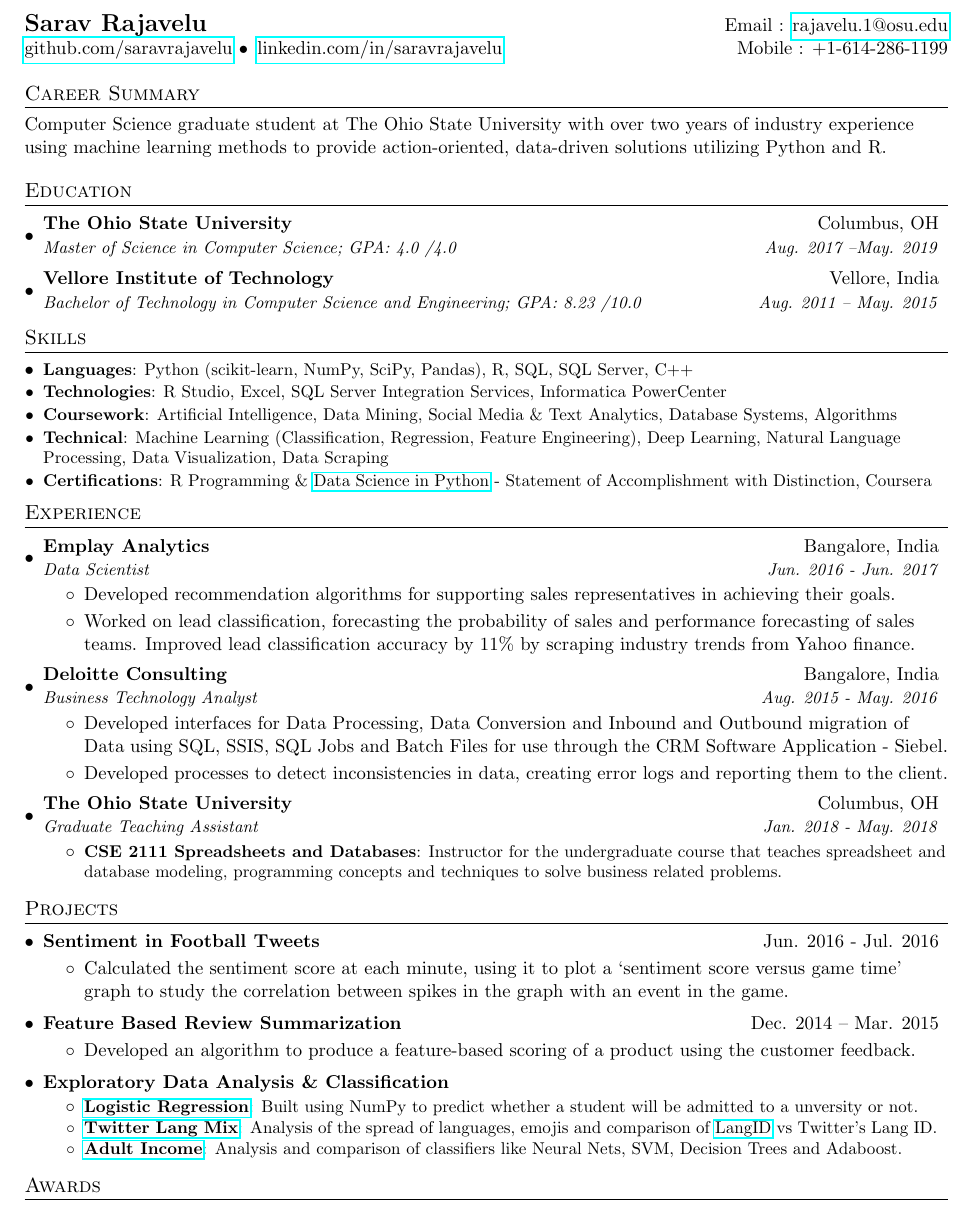
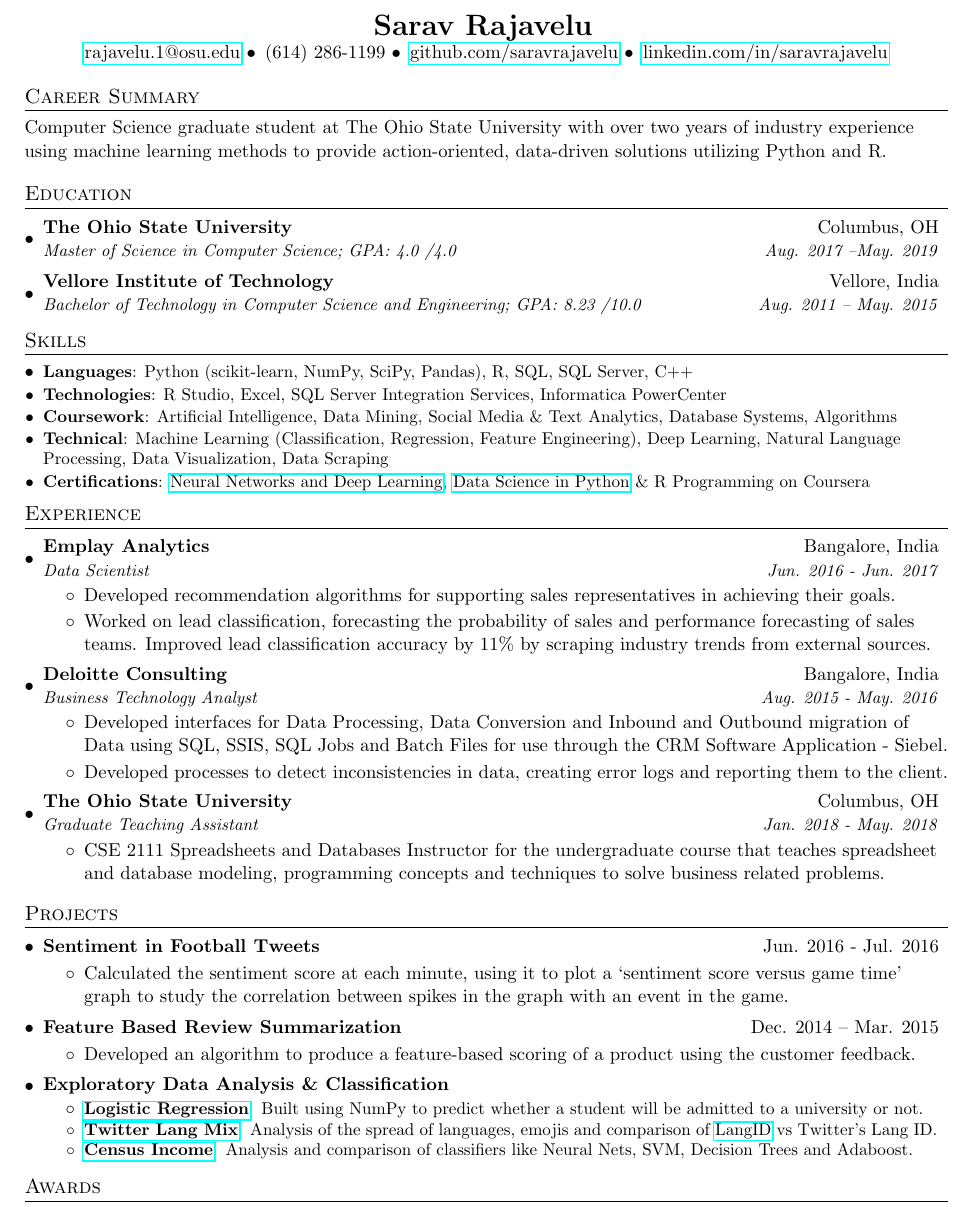
Before and after one commit to saravrajavelu/Resume, a LaTeX CV (sarav_rajavelu_resume.tex): part of the page, cut so that both start at the same text. Compiled offline with pdfLaTeX.

Commit message:
Updated Neural Networks and Deep Learning certificate

```diff
--- a/sarav_rajavelu_resume.tex
+++ b/sarav_rajavelu_resume.tex
@@ -88,8 +88,11 @@
 
 %----------HEADING-----------------
 \begin{tabular*}{\textwidth}{l@{\extracolsep{\fill}}r}
-  \textbf{\href{}{\Large Sarav Rajavelu}} & Email : \href{mailto:rajavelu.1@osu.edu}{rajavelu.1@osu.edu}\\
-  \href{https://github.com/saravrajavelu}{github.com/saravrajavelu}  \textbullet\,  \href{https://www.linkedin.com/in/saravrajavelu/}{linkedin.com/in/saravrajavelu} & Mobile : +1-614-286-1199 \\
+\centerline{\textbf{\href{}{\LARGE Sarav Rajavelu}} } \\
+
+%\href{mailto:rajavelu.1@osu.edu}{rajavelu.1@osu.edu} \textbulltet
+
+\centerline{\href{mailto:rajavelu.1@osu.edu}{rajavelu.1@osu.edu}  \textbullet\, (614) 286-1199 \textbullet\, \href{https://github.com/saravrajavelu}{github.com/saravrajavelu}  \textbullet\,  \href{https://www.linkedin.com/in/saravrajavelu/}{linkedin.com/in/saravrajavelu}}
 \end{tabular*}
 
 %---Career Summary
@@ -127,7 +130,7 @@
     \resumeSubItem{Technologies}{R Studio, Excel, SQL Server Integration Services, Informatica PowerCenter}
     \resumeSubItem{Coursework}{Artificial Intelligence, Data Mining, Social Media \& Text Analytics, Database Systems, Algorithms}
     \resumeSubItem{Technical}{Machine Learning (Classification, Regression, Feature Engineering), Deep Learning, Natural Language Processing, Data Visualization, Data Scraping}
-    \resumeSubItem{Certifications}{R Programming \& \href{https://www.coursera.org/account/accomplishments/verify/FZX28DSGSW52}{Data Science in Python} - Statement of Accomplishment with Distinction, Coursera}
+    \resumeSubItem{Certifications}{\href{https://www.coursera.org/account/accomplishments/certificate/A6KTKA55F74V}{Neural Networks and Deep Learning}, \href{https://www.coursera.org/account/accomplishments/verify/FZX28DSGSW52}{Data Science in Python}  \& R Programming on Coursera}
   \resumeSubHeadingListEnd
 
 
@@ -142,8 +145,9 @@
       \resumeItemListStart
 	\item
           {Developed recommendation algorithms for supporting sales representatives in achieving their goals.}
+%       {Developed recommendation algorithms to help sales representatives predictably meet their sales quota.}
         \item
-{Worked on lead classification, forecasting the probability of sales and performance forecasting of sales teams. Improved lead classification accuracy by 11\% by scraping industry trends from Yahoo finance.}
+{Worked on lead classification, forecasting the probability of sales and performance forecasting of sales teams. Improved lead classification accuracy by 11\% by scraping industry trends from external sources.}
 	%\item
           %{Created and maintained the R Library of the company's algorithms that were used in product.}
       \resumeItemListEnd
@@ -169,7 +173,7 @@
       {The Ohio State University}{Columbus, OH}
       {Graduate Teaching Assistant}{Jan. 2018 - May. 2018}
       \resumeItemListStart
-        \resumeItem{CSE 2111 Spreadsheets and Databases}
+        \item{CSE 2111 Spreadsheets and Databases}
 	{Instructor for the undergraduate course that teaches spreadsheet and database modeling, programming concepts and techniques to solve business related problems.}
 	%https://cse.osu.edu/courses/modeling-and-problem-solving-spreadsheets-and-databases-2111.}
       \resumeItemListEnd
@@ -211,10 +215,10 @@
  		{Exploratory Data Analysis \& Classification }{}
 			\resumeItemListStart
 				\resumeItemLink{https://github.com/saravrajavelu/LogisticRegression}{Logistic Regression}
-    				 {Built using NumPy to predict whether a student will be admitted to a unversity or not.}
+    				 {Built using NumPy to predict whether a student will be admitted to a university or not.}
 				\resumeItemLink{https://github.com/saravrajavelu/TwitterLanguageMix}{Twitter Lang Mix}
     				 {Analysis of the spread of languages, emojis and comparison of \href{https://github.com/saffsd/langid.py}{LangID} vs Twitter's Lang ID.}
-				\resumeItemLink{https://github.com/saravrajavelu/Adult-Income-Analysis}{Adult Income}
+				\resumeItemLink{https://github.com/saravrajavelu/Adult-Income-Analysis}{Census Income}
     				 {Analysis and comparison of classifiers like Neural Nets, SVM, Decision Trees and Adaboost.}
 		      \resumeItemListEnd
 
```
Also changed, not shown: sarav_rajavelu_resume.pdf, 1 other file.
